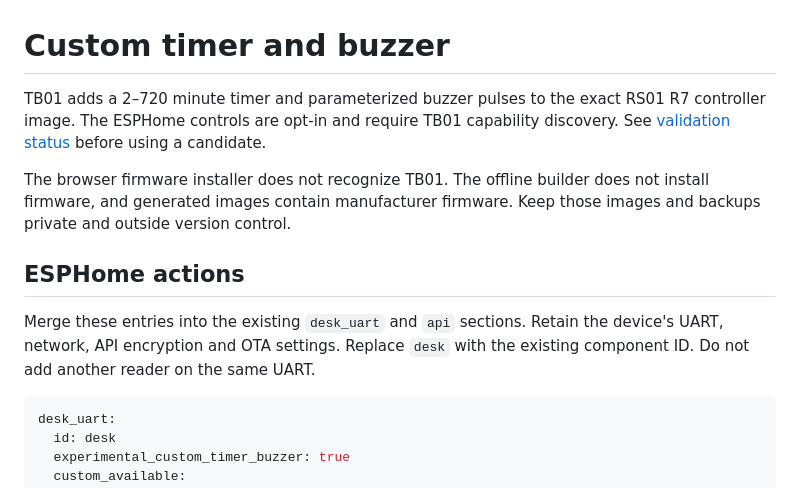
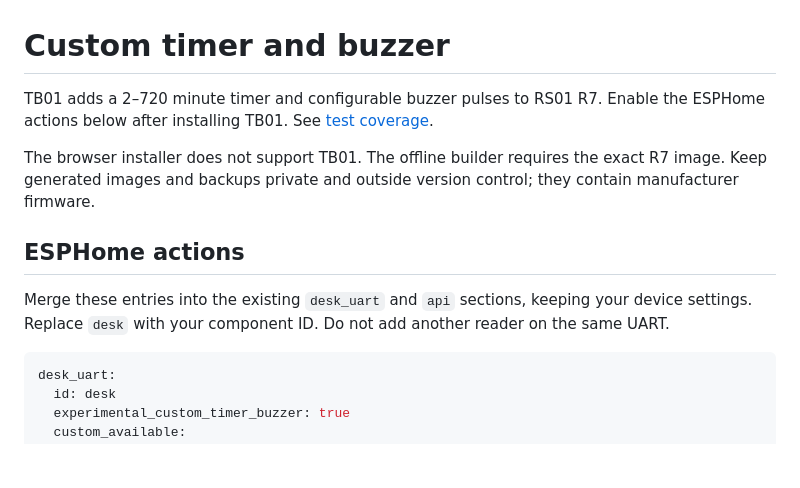
Before and after one commit to 0xA2C3B1F4/t150-desk-control, a Markdown page: docs/custom-timer-buzzer.md, the part around one of its changes. GitHub-like rendering; blank space fills up the shorter version.

````diff
--- a/docs/custom-timer-buzzer.md
+++ b/docs/custom-timer-buzzer.md
@@ -1,19 +1,18 @@
 # Custom timer and buzzer
 
-TB01 adds a 2–720 minute timer and parameterized buzzer pulses to the exact
-RS01 R7 controller image. The ESPHome controls are opt-in and require TB01
-capability discovery. See [validation status](validation.md#tb01-custom-timer-and-buzzer)
-before using a candidate.
+TB01 adds a 2–720 minute timer and configurable buzzer pulses to RS01 R7.
+Enable the ESPHome actions below after installing TB01. See
+[test coverage](validation.md#tb01-custom-timer-and-buzzer).
 
-The browser firmware installer does not recognize TB01. The offline builder
-does not install firmware, and generated images contain manufacturer firmware.
-Keep those images and backups private and outside version control.
+The browser installer does not support TB01. The offline builder requires the
+exact R7 image. Keep generated images and backups private and outside version
+control; they contain manufacturer firmware.
 
 ## ESPHome actions
 
-Merge these entries into the existing `desk_uart` and `api` sections. Retain
-the device's UART, network, API encryption and OTA settings. Replace `desk`
-with the existing component ID. Do not add another reader on the same UART.
+Merge these entries into the existing `desk_uart` and `api` sections, keeping
+your device settings. Replace `desk` with your component ID. Do not add another
+reader on the same UART.
 
 ```yaml
 desk_uart:
````
Also changed, not shown: other parts of docs/custom-timer-buzzer.md (+35 -52 lines), README.md (+1 -1 lines), docs/protocol.md (+4 -4 lines).
